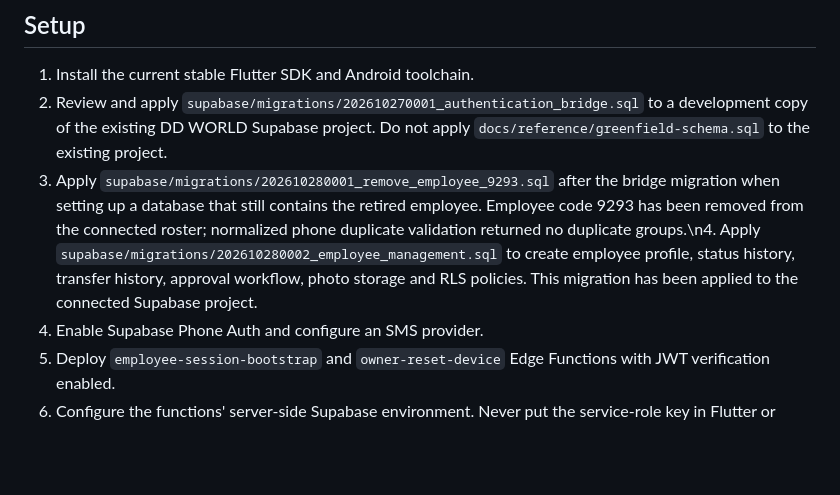
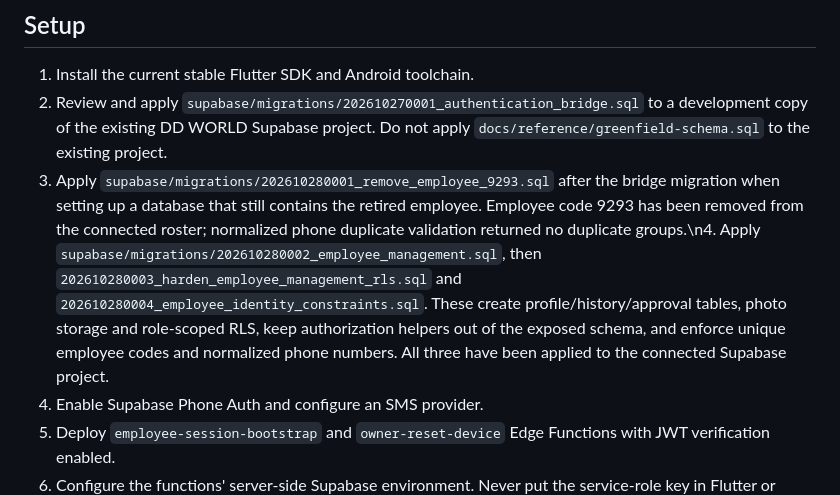
Before and after one commit to milandushmantha272-jpg/dd-world-marketing-app.-DDD, a Markdown page: dd_world_connect/README.md, the part around the change. GitHub-like rendering; blank space fills up the shorter version.

Commit message:
Document employee security hardening and identity constraints

```diff
--- a/dd_world_connect/README.md
+++ b/dd_world_connect/README.md
@@ -25,7 +25,7 @@ See [authentication setup](docs/authentication-setup.md) for migration order, Su
 ## Setup
 1. Install the current stable Flutter SDK and Android toolchain.
 2. Review and apply `supabase/migrations/202610270001_authentication_bridge.sql` to a development copy of the existing DD WORLD Supabase project. Do not apply `docs/reference/greenfield-schema.sql` to the existing project.
-3. Apply `supabase/migrations/202610280001_remove_employee_9293.sql` after the bridge migration when setting up a database that still contains the retired employee. Employee code 9293 has been removed from the connected roster; normalized phone duplicate validation returned no duplicate groups.\n4. Apply `supabase/migrations/202610280002_employee_management.sql` to create employee profile, status history, transfer history, approval workflow, photo storage and RLS policies. This migration has been applied to the connected Supabase project.
+3. Apply `supabase/migrations/202610280001_remove_employee_9293.sql` after the bridge migration when setting up a database that still contains the retired employee. Employee code 9293 has been removed from the connected roster; normalized phone duplicate validation returned no duplicate groups.\n4. Apply `supabase/migrations/202610280002_employee_management.sql`, then `202610280003_harden_employee_management_rls.sql` and `202610280004_employee_identity_constraints.sql`. These create profile/history/approval tables, photo storage and role-scoped RLS, keep authorization helpers out of the exposed schema, and enforce unique employee codes and normalized phone numbers. All three have been applied to the connected Supabase project.
 4. Enable Supabase Phone Auth and configure an SMS provider.
 5. Deploy `employee-session-bootstrap` and `owner-reset-device` Edge Functions with JWT verification enabled.
 6. Configure the functions' server-side Supabase environment. Never put the service-role key in Flutter or source control.
```
